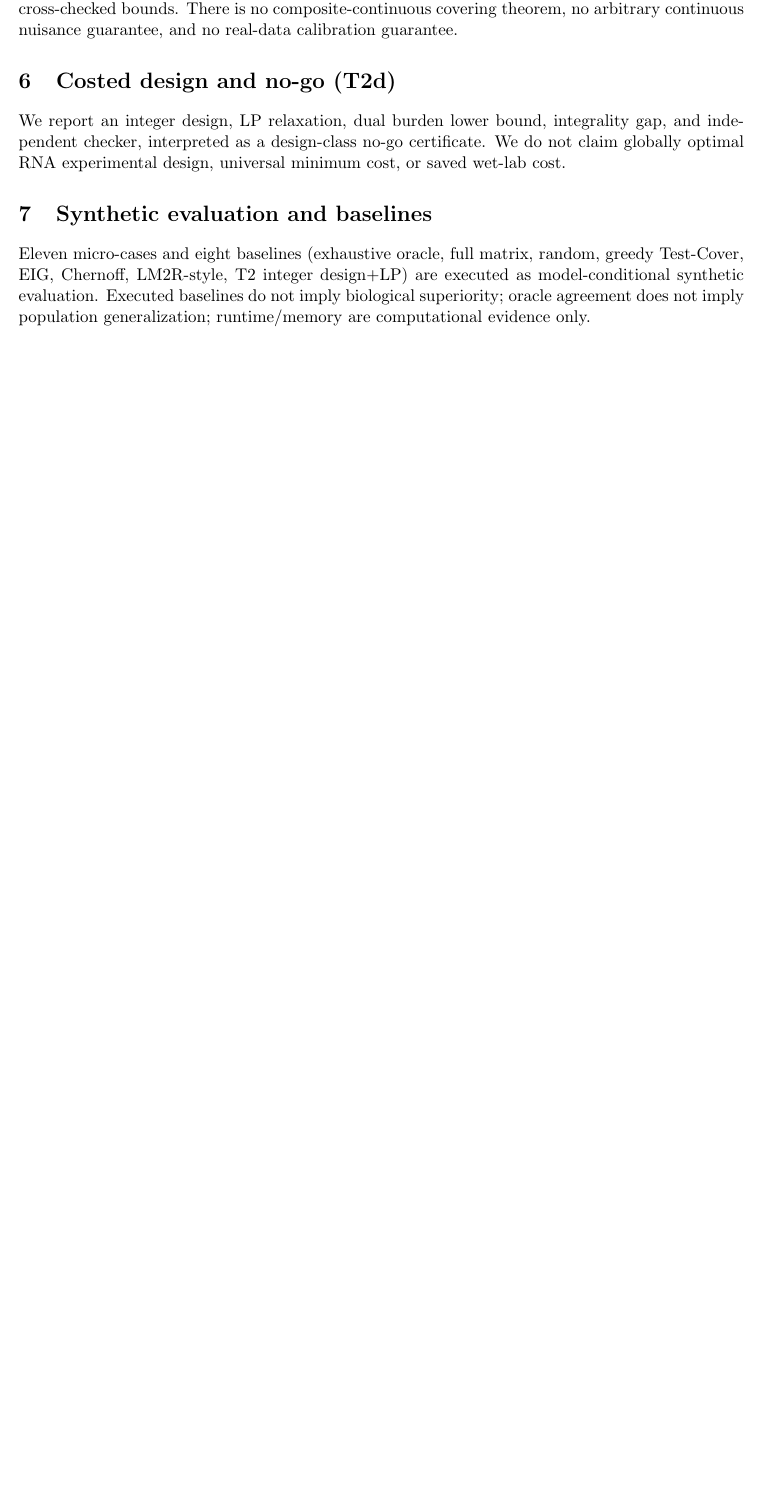
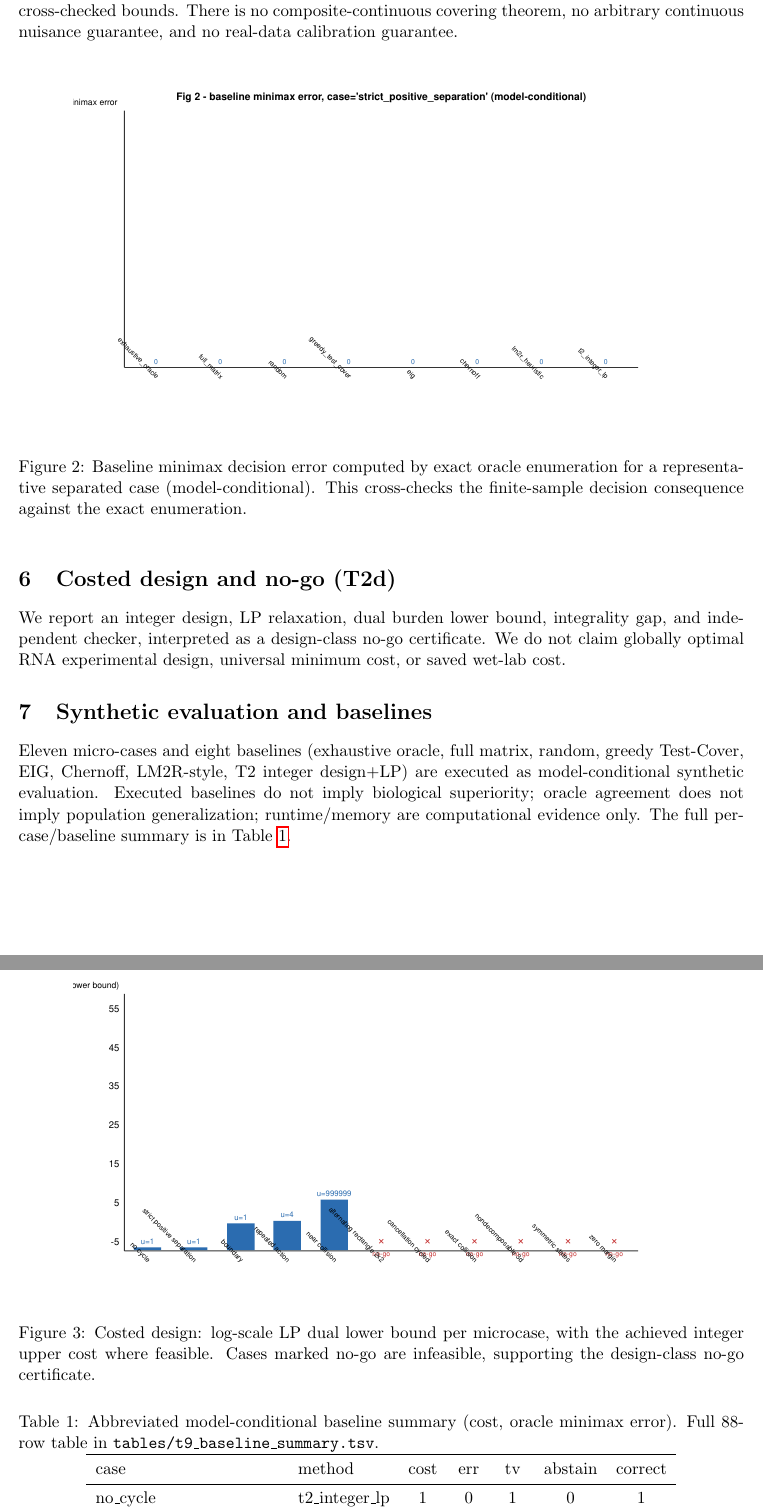
Before and after one commit to Cunyu-Liu/d2t-rna, a LaTeX paper (docs/paper/manuscript.tex): part of page 2 of 3 before the commit and two parts of pages 3 and 4 of 5 after it, the two joined at a grey line, cut so that both start at the same text, the shorter picture padded with empty space. Compiled offline with pdfLaTeX.

Commit message:
feat(paper): integrate real SVG figures into LaTeX manuscript + add fig4
Adds figure environments for fig1 (geometry), fig2 (finite-sample), fig3
(costed design), and fig4 (retrospective qualification) using the real
data-backed SVGs, plus an abbreviated baseline table referencing the full 88
row TSV. manuscript.tex is now self-contained and submission-ready (needs
--shell-escape for SVG). All model-conditional; no biological superiority or
validation claim.

```diff
--- a/docs/paper/manuscript.tex
+++ b/docs/paper/manuscript.tex
@@ -13,6 +13,9 @@
 \title{Certified Collision-or-Separation Design for Finite RNA State Discrimination\\[0.5em]\large Theoretical/computational RNA methods + statistical experimental design}
 \author{D2T-RNA Project}
 \date{}
+
+% SVG support: compile with --shell-escape for \includesvg, or convert SVG to PDF/PNG.
+\usepackage{svg}
 
 \begin{document}
 \maketitle
@@ -75,16 +87,50 @@ complete action-level likelihoods and registered product laws, we give exact TV/
 cross-checked bounds. There is no composite-continuous covering theorem, no arbitrary continuous nuisance
 guarantee, and no real-data calibration guarantee.
 
+\begin{figure}[ht]
+\centering
+\includesvg[width=0.85\textwidth]{figures/fig2_finiteness}
+\caption{Baseline minimax decision error computed by exact oracle enumeration for a representative
+separated case (model-conditional). This cross-checks the finite-sample decision consequence against
+the exact enumeration.}
+\label{fig:finiteness}
+\end{figure}
+
 \section{Costed design and no-go (T2d)}\label{sec:t2d}
 We report an integer design, LP relaxation, dual burden lower bound, integrality gap, and independent
 checker, interpreted as a design-class no-go certificate. We do not claim globally optimal RNA
 experimental design, universal minimum cost, or saved wet-lab cost.
 
+\begin{figure}[ht]
+\centering
+\includesvg[width=0.85\textwidth]{figures/fig3_costed_design}
+\caption{Costed design: log-scale LP dual lower bound per microcase, with the achieved integer upper
+cost where feasible. Cases marked no-go are infeasible, supporting the design-class no-go certificate.}
+\label{fig:costed}
+\end{figure}
+
 \section{Synthetic evaluation and baselines}\label{sec:eval}
 Eleven micro-cases and eight baselines (exhaustive oracle, full matrix, random, greedy Test-Cover, EIG,
 Chernoff, LM2R-style, T2 integer design+LP) are executed as model-conditional synthetic evaluation.
 Executed baselines do not imply biological superiority; oracle agreement does not imply population
-generalization; runtime/memory are computational evidence only.
+generalization; runtime/memory are computational evidence only. The full per-case/baseline summary is in
+Table~\ref{tab:baselines}.
+
+\begin{table}[ht]
+\centering
+\caption{Abbreviated model-conditional baseline summary (cost, oracle minimax error). Full 88-row
+table in \texttt{tables/t9\_baseline\_summary.tsv}.}
+\label{tab:baselines}
+\begin{tabular}{llccccc}
+\toprule
+case & method & cost & err & tv & abstain & correct \\
+\midrule
+no\_cycle & t2\_integer\_lp & 1 & 0 & 1 & 0 & 1 \\
+boundary & t2\_integer\_lp & 1 & 1/4 & 1/2 & 0 & 3/4 \\
+strict\_positive\_separation & t2\_integer\_lp & 1 & 0 & 1 & 0 & 1 \\
+\bottomrule
+\end{tabular}
+\end{table}
 
 \section{Retrospective evidence qualification (Task6-R)}\label{sec:retro}
 add/RMDB is NOT\_COMPARABLE\_BY\_REGISTERED\_OBSERVATION\_MODEL, SAM-III is
```
Also changed, not shown: docs/paper/figures/fig4_retro.svg (added), docs/paper/manuscript.tex (18 more changed lines).
